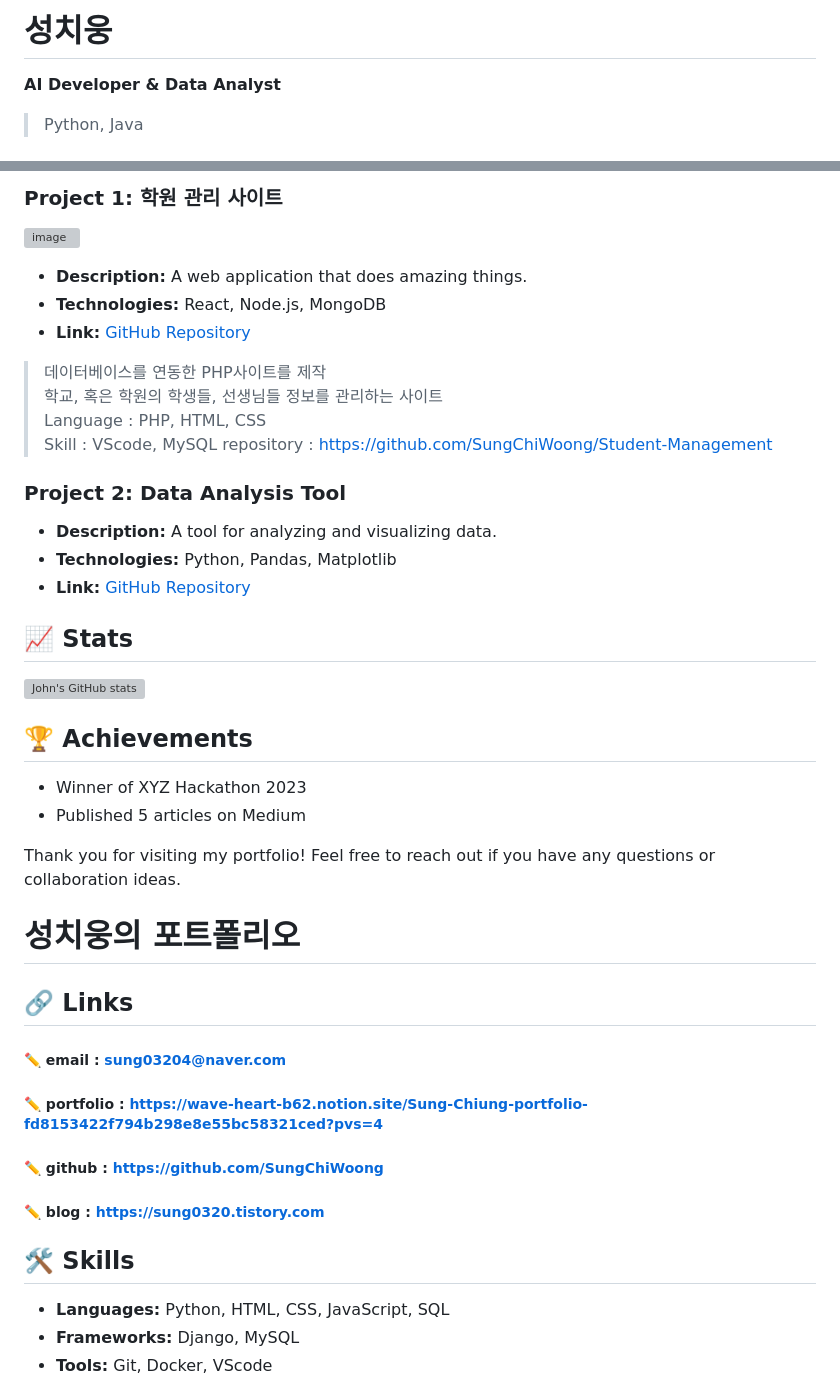
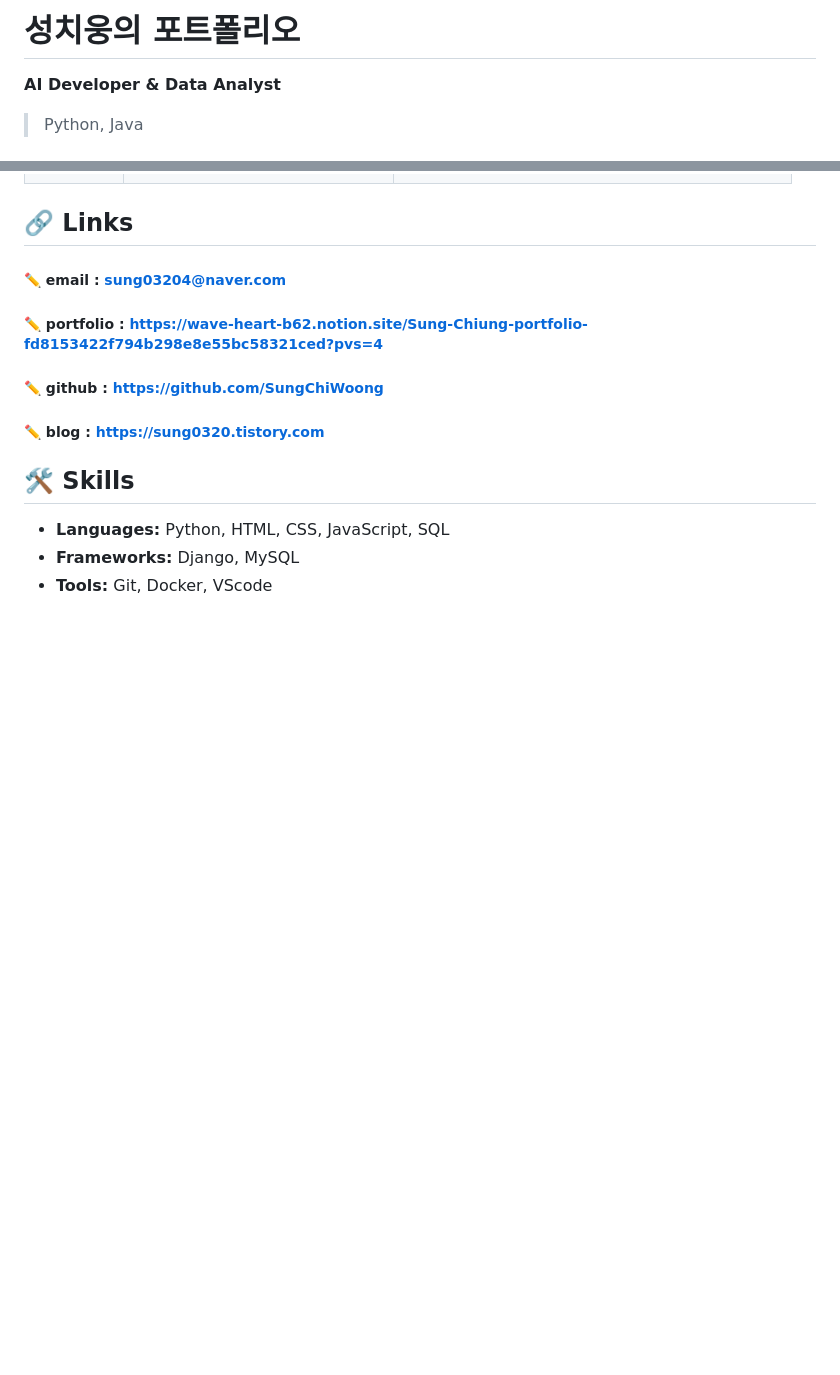
Before and after one commit to SungChiWoong/SungChiWoong, a Markdown page: README.md, 2 parts joined by grey strips. Rendered like a GitHub page; blank space fills up the shorter version; grey boxes are pictures that could not be loaded.

```diff
--- a/README.md
+++ b/README.md
@@ -1,4 +1,4 @@
-# 성치웅
+# 성치웅의 포트폴리오
 
 **AI Developer & Data Analyst**
 
@@ -85,35 +35,3 @@ Welcome to my portfolio! Here you'll find projects that showcase my skills and e
-### Project 1: 학원 관리 사이트
-![image](https://github.com/SungChiWoong/SungChiWoong/assets/123548388/ecb506c1-4081-4caf-9c77-7fafd1cd0dda)
-- **Description:** A web application that does amazing things.
-- **Technologies:** React, Node.js, MongoDB
-- **Link:** [GitHub Repository](https://github.com/johndoe/awesome-app)
-
-> 데이터베이스를 연동한 PHP사이트를 제작<br>
-> 학교, 혹은 학원의 학생들, 선생님들 정보를 관리하는 사이트<br>
-> Language : PHP, HTML, CSS<br>
-> Skill : VScode, MySQL
-> repository : https://github.com/SungChiWoong/Student-Management<br>
-
-
-### Project 2: Data Analysis Tool
-- **Description:** A tool for analyzing and visualizing data.
-- **Technologies:** Python, Pandas, Matplotlib
-- **Link:** [GitHub Repository](https://github.com/johndoe/data-analysis-tool)
-
-## 📈 Stats
-![John's GitHub stats](https://github-readme-stats.vercel.app/api?username=johndoe&show_icons=true&theme=radical)
-
-## 🏆 Achievements
-- Winner of XYZ Hackathon 2023
-- Published 5 articles on Medium
-
-Thank you for visiting my portfolio! Feel free to reach out if you have any questions or collaboration ideas.
-
-
-
-
-
-# 성치웅의 포트폴리오
 
 ## 🔗 Links
 ##### :pencil2: email : sung03204@naver.com
```
Also changed, not shown: other parts of README.md (+0 -50 lines).
